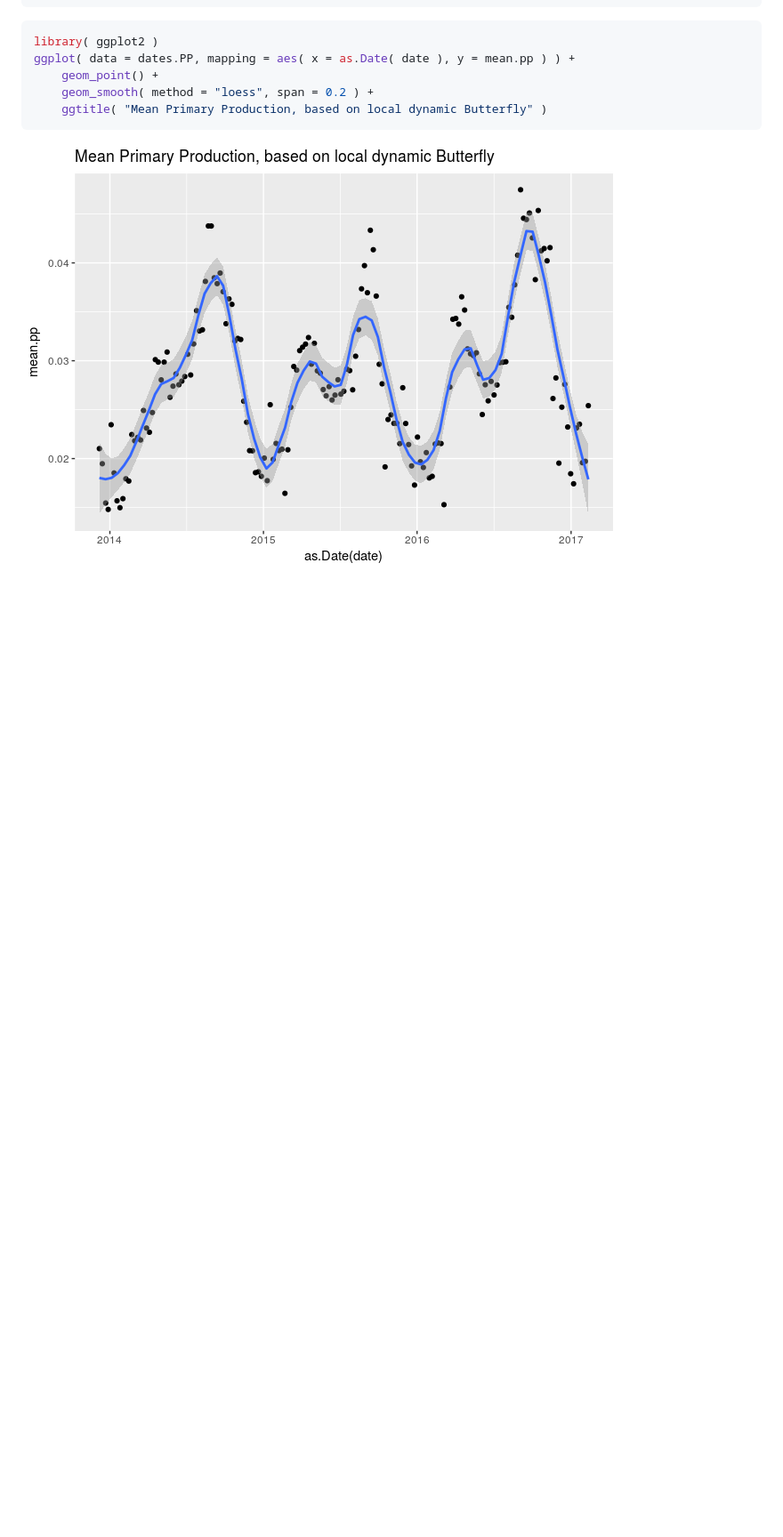
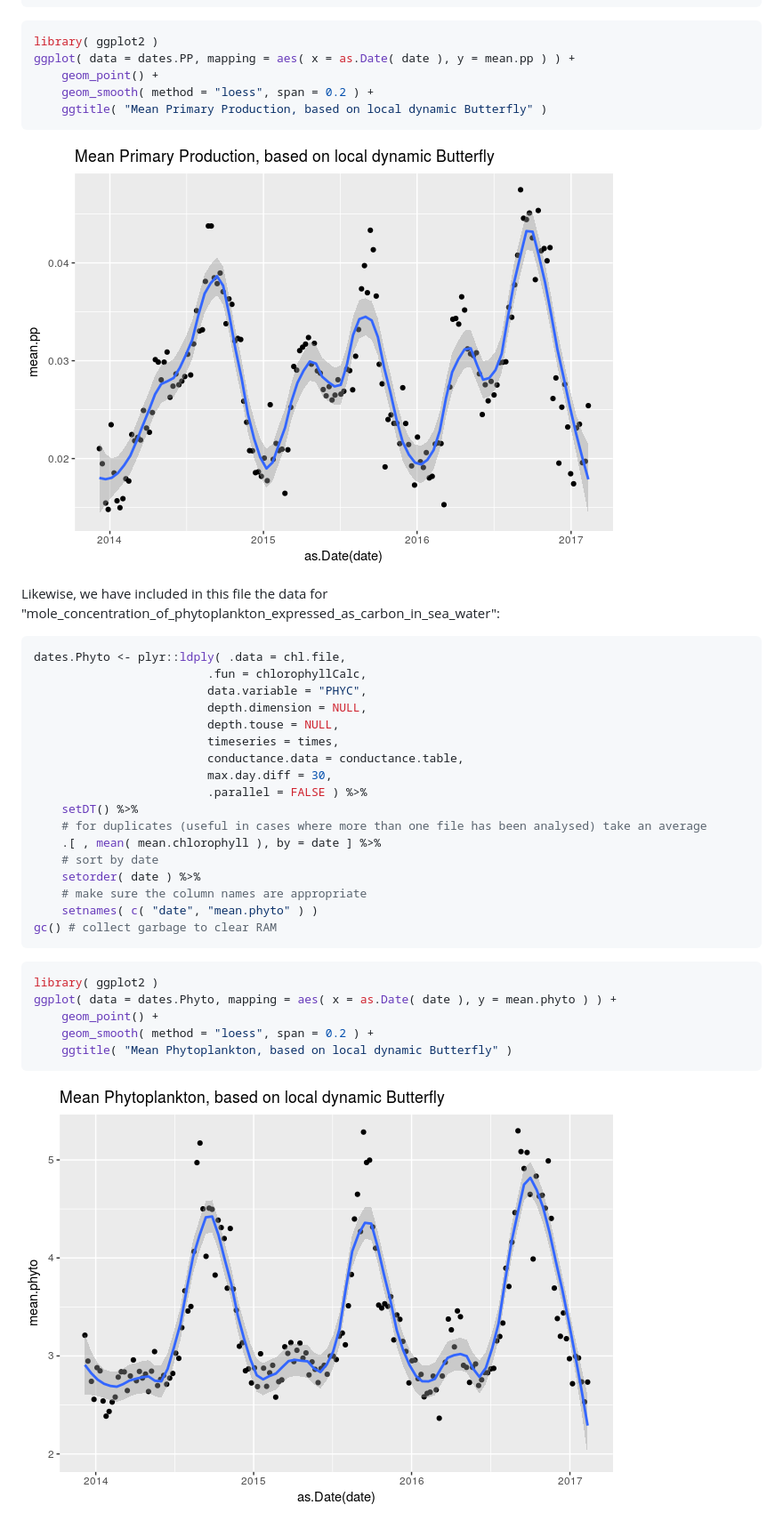
Before and after one commit to rossholmberg/pkgButterfly, a Markdown page: README.md, the part around the change printed below. Shown: that part at 89% size. Drawn GitHub-style; pictures changed too: READMEfigs/plotPhytoplankton-1.png (added); blank space fills up the shorter version.

Commit message:
one more variable for conversion with Butterfly

````diff
--- a/README.md
+++ b/README.md
@@ -217,3 +219,35 @@ ggplot( data = dates.PP, mapping = aes( x = as.Date( date ), y = mean.pp ) ) +
 ```
 
 ![](READMEfigs/plotPrimaryProduction-1.png)
+
+Likewise, we have included in this file the data for "mole\_concentration\_of\_phytoplankton\_expressed\_as\_carbon\_in\_sea\_water":
+
+``` r
+dates.Phyto <- plyr::ldply( .data = chl.file,
+                         .fun = chlorophyllCalc,
+                         data.variable = "PHYC",
+                         depth.dimension = NULL,
+                         depth.touse = NULL,
+                         timeseries = times,
+                         conductance.data = conductance.table,
+                         max.day.diff = 30,
+                         .parallel = FALSE ) %>%
+    setDT() %>%
+    # for duplicates (useful in cases where more than one file has been analysed) take an average
+    .[ , mean( mean.chlorophyll ), by = date ] %>%
+    # sort by date
+    setorder( date ) %>%
+    # make sure the column names are appropriate
+    setnames( c( "date", "mean.phyto" ) )
+gc() # collect garbage to clear RAM
+```
+
+``` r
+library( ggplot2 )
+ggplot( data = dates.Phyto, mapping = aes( x = as.Date( date ), y = mean.phyto ) ) +
+    geom_point() +
+    geom_smooth( method = "loess", span = 0.2 ) +
+    ggtitle( "Mean Phytoplankton, based on local dynamic Butterfly" )
+```
+
+![](READMEfigs/plotPhytoplankton-1.png)
````
Also changed, not shown: other parts of README.md (+3 -1 lines), 1 other file.
